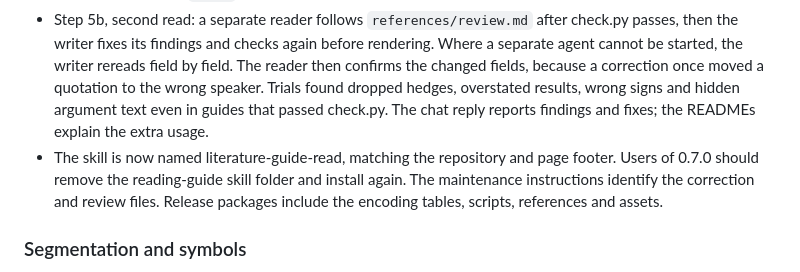
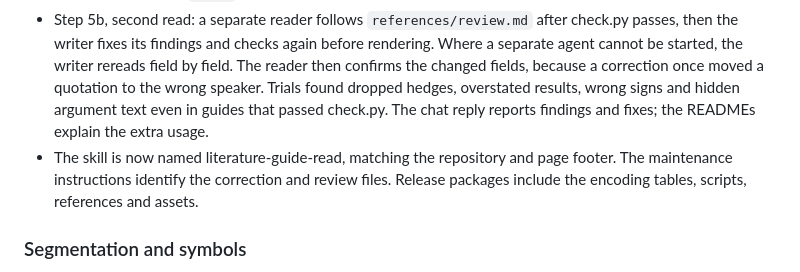
Before and after one commit to Liangzhen-Chen/literature-guide-read, a Markdown page: CHANGELOG.md, the part around the change. Drawn GitHub-style.

Commit message:
CHANGELOG 0.8.0: drop the upgrade note for 0.7.0 users

```diff
--- a/CHANGELOG.md
+++ b/CHANGELOG.md
@@ -12,7 +12,7 @@ Full guide trials on unseen papers prompted two new workflow steps. Page inspect
 - Step 1b, look and fix: `fix.py overlay` draws item boxes and IDs on PDF pages, with a coordinate grid and heading levels. The agent writes `fixes.json` to type, join, split, move or rebuild an item from a page region using PDF words. Split tails have stable names such as `P9#2`. Fixes replay from paragraphs.orig.json; `overlay --orig`, `fix.py ids`, target echoes and fixes_log.json help distinguish original IDs from the current numbering. Crops follow new IDs, with originals kept for replay, including on Windows. Lists, definitions and captions stay visible; running heads inside paragraphs can be split out, hidden and the remaining text joined.
 - A region op can also make a crop: `to` table, figure or display covers a whole table, a vector diagram, a code listing or a display equation that the basic tier cropped partly or not at all, and the page shows it under the paragraph named in `after`.
 - Step 5b, second read: a separate reader follows `references/review.md` after check.py passes, then the writer fixes its findings and checks again before rendering. Where a separate agent cannot be started, the writer rereads field by field. The reader then confirms the changed fields, because a correction once moved a quotation to the wrong speaker. Trials found dropped hedges, overstated results, wrong signs and hidden argument text even in guides that passed check.py. The chat reply reports findings and fixes; the READMEs explain the extra usage.
-- The skill is now named literature-guide-read, matching the repository and page footer. Users of 0.7.0 should remove the reading-guide skill folder and install again. The maintenance instructions identify the correction and review files. Release packages include the encoding tables, scripts, references and assets.
+- The skill is now named literature-guide-read, matching the repository and page footer. The maintenance instructions identify the correction and review files. Release packages include the encoding tables, scripts, references and assets.
 
 ### Segmentation and symbols
 
```
